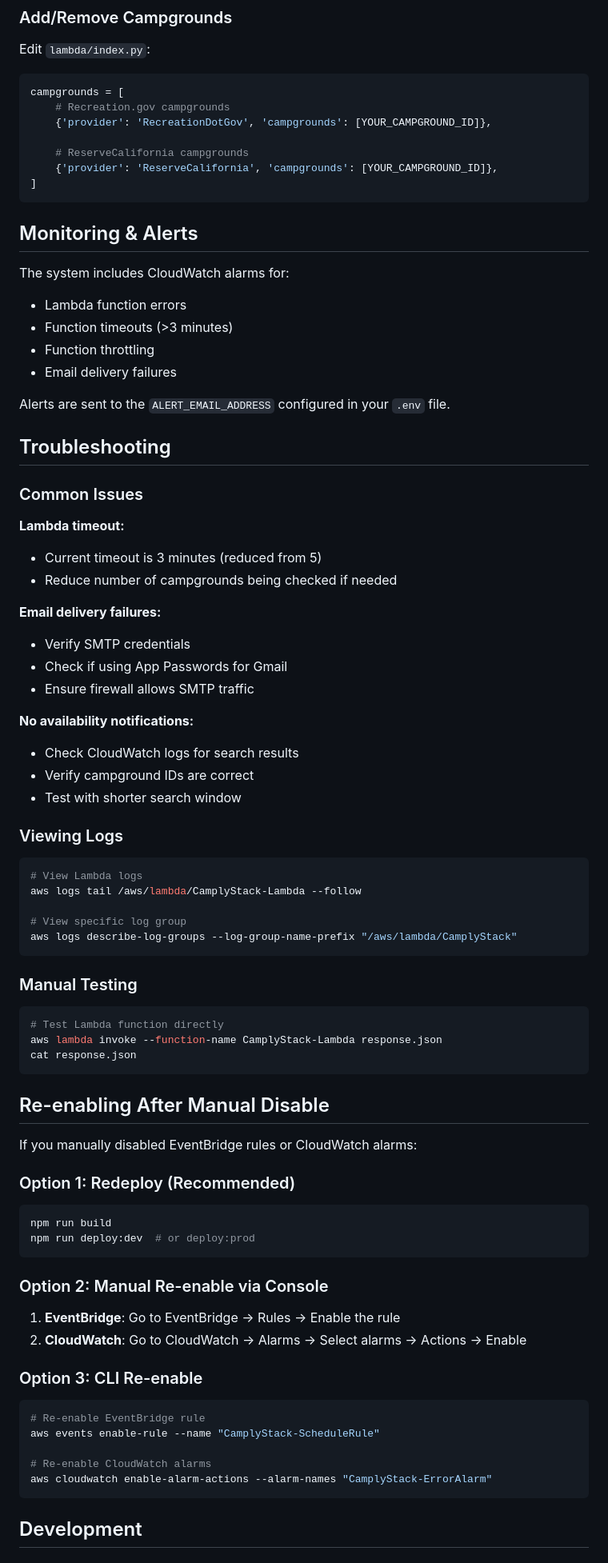
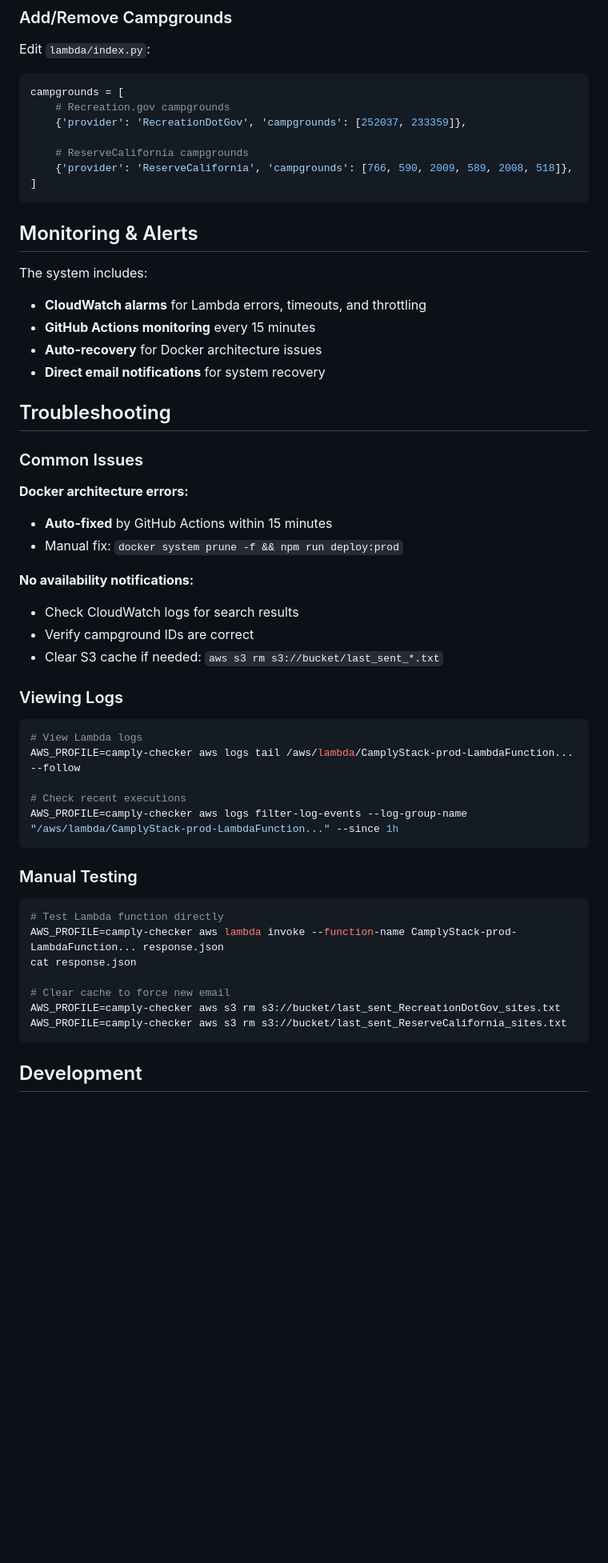
Before and after one commit to pamo/camply-checker-cdk, a Markdown page: AGENTS.md, the part around one of its changes. Shown at 80% size. Drawn GitHub-style; blank space fills up the shorter version.

Commit message:
recent updates

````diff
--- a/AGENTS.md
+++ b/AGENTS.md
@@ -126,78 +141,52 @@ Edit `lambda/index.py`:
 ```python
 campgrounds = [
     # Recreation.gov campgrounds
-    {'provider': 'RecreationDotGov', 'campgrounds': [YOUR_CAMPGROUND_ID]},
+    {'provider': 'RecreationDotGov', 'campgrounds': [252037, 233359]},
 
     # ReserveCalifornia campgrounds
-    {'provider': 'ReserveCalifornia', 'campgrounds': [YOUR_CAMPGROUND_ID]},
+    {'provider': 'ReserveCalifornia', 'campgrounds': [766, 590, 2009, 589, 2008, 518]},
 ]
 ```
 
 ## Monitoring & Alerts
 
-The system includes CloudWatch alarms for:
-- Lambda function errors
-- Function timeouts (>3 minutes)
-- Function throttling
-- Email delivery failures
-
-Alerts are sent to the `ALERT_EMAIL_ADDRESS` configured in your `.env` file.
+The system includes:
+- **CloudWatch alarms** for Lambda errors, timeouts, and throttling
+- **GitHub Actions monitoring** every 15 minutes
+- **Auto-recovery** for Docker architecture issues
+- **Direct email notifications** for system recovery
 
 ## Troubleshooting
 
 ### Common Issues
 
-**Lambda timeout:**
-- Current timeout is 3 minutes (reduced from 5)
-- Reduce number of campgrounds being checked if needed
-
-**Email delivery failures:**
-- Verify SMTP credentials
-- Check if using App Passwords for Gmail
-- Ensure firewall allows SMTP traffic
+**Docker architecture errors:**
+- **Auto-fixed** by GitHub Actions within 15 minutes
+- Manual fix: `docker system prune -f && npm run deploy:prod`
 
 **No availability notifications:**
 - Check CloudWatch logs for search results
 - Verify campground IDs are correct
-- Test with shorter search window
+- Clear S3 cache if needed: `aws s3 rm s3://bucket/last_sent_*.txt`
 
 ### Viewing Logs
 ```bash
 # View Lambda logs
-aws logs tail /aws/lambda/CamplyStack-Lambda --follow
+AWS_PROFILE=camply-checker aws logs tail /aws/lambda/CamplyStack-prod-LambdaFunction... --follow
 
-# View specific log group
-aws logs describe-log-groups --log-group-name-prefix "/aws/lambda/CamplyStack"
+# Check recent executions
+AWS_PROFILE=camply-checker aws logs filter-log-events --log-group-name "/aws/lambda/CamplyStack-prod-LambdaFunction..." --since 1h
 ```
 
 ### Manual Testing
 ```bash
 # Test Lambda function directly
-aws lambda invoke --function-name CamplyStack-Lambda response.json
+AWS_PROFILE=camply-checker aws lambda invoke --function-name CamplyStack-prod-LambdaFunction... response.json
 cat response.json
-```
 
-## Re-enabling After Manual Disable
-
-If you manually disabled EventBridge rules or CloudWatch alarms:
-
-### Option 1: Redeploy (Recommended)
-```bash
-npm run build
-npm run deploy:dev  # or deploy:prod
-```
-
-### Option 2: Manual Re-enable via Console
-1. **EventBridge**: Go to EventBridge → Rules → Enable the rule
-2. **CloudWatch**: Go to CloudWatch → Alarms → Select alarms → Actions → Enable
-
-### Option 3: CLI Re-enable
-```bash
-# Re-enable EventBridge rule
-aws events enable-rule --name "CamplyStack-ScheduleRule"
-
-# Re-enable CloudWatch alarms
-aws cloudwatch enable-alarm-actions --alarm-names "CamplyStack-ErrorAlarm"
+# Clear cache to force new email
+AWS_PROFILE=camply-checker aws s3 rm s3://bucket/last_sent_RecreationDotGov_sites.txt
+AWS_PROFILE=camply-checker aws s3 rm s3://bucket/last_sent_ReserveCalifornia_sites.txt
 ```
 
 ## Development
````
Also changed, not shown: other parts of AGENTS.md (+54 -40 lines).
